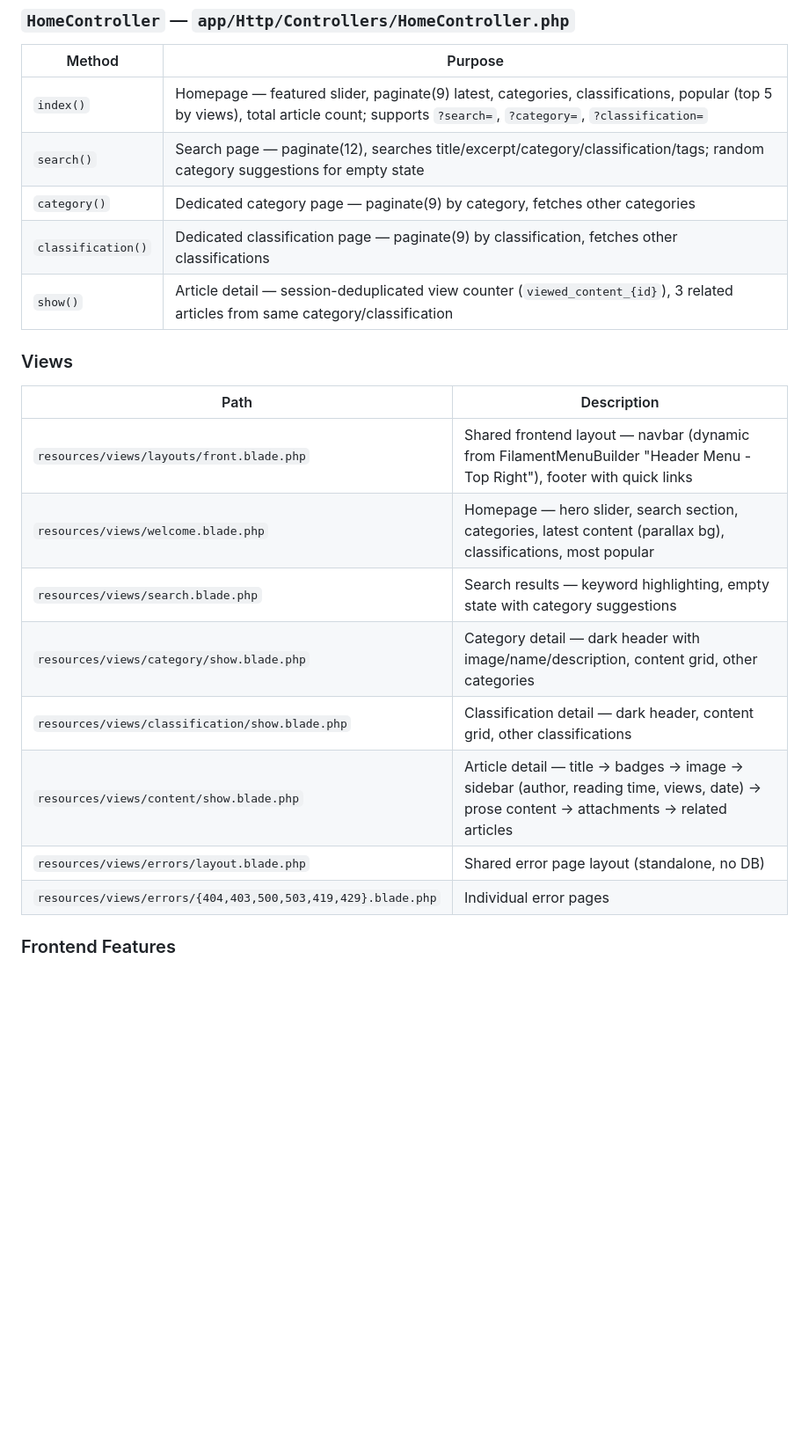
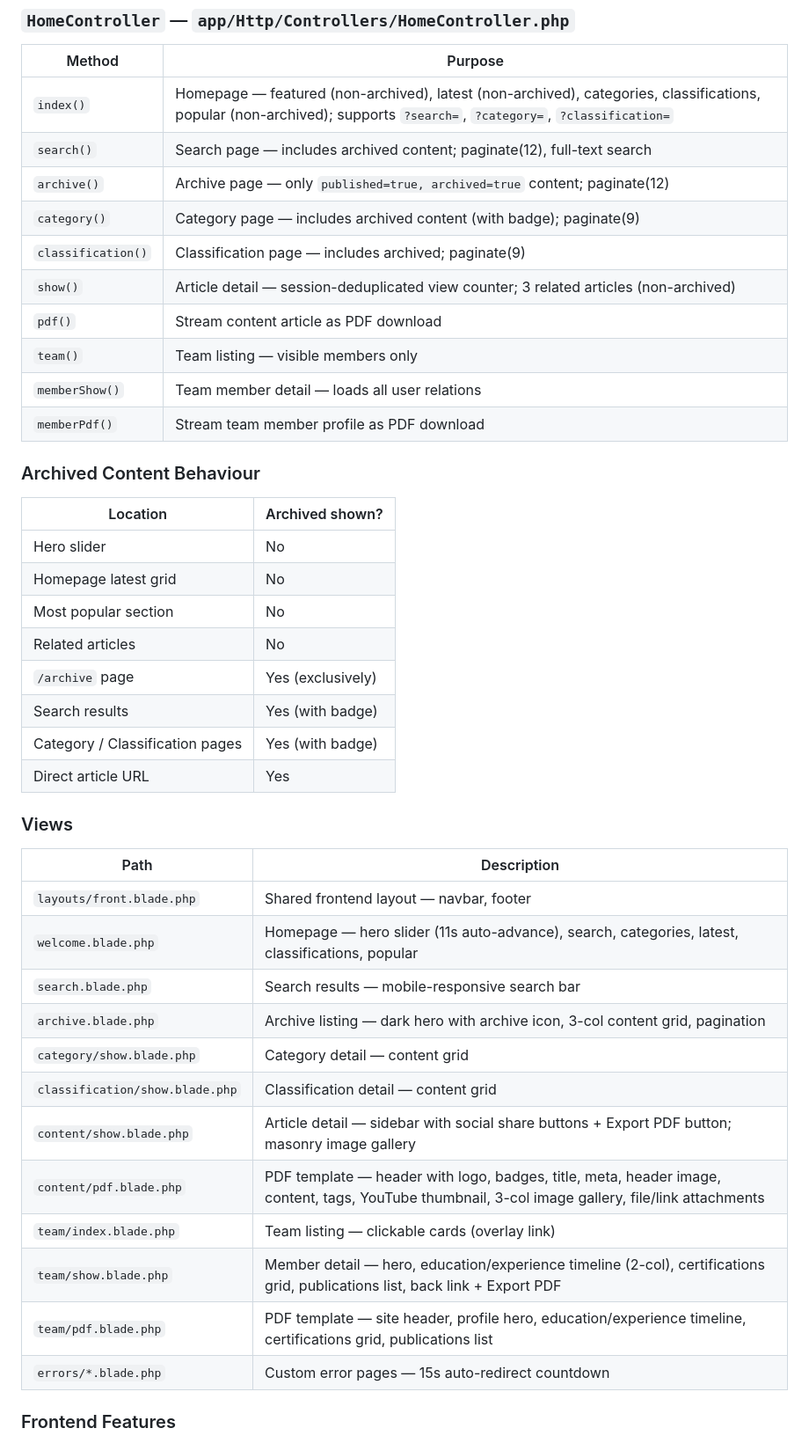
Before and after one commit to stechorosadi/filamentphp, a Markdown page: ARCHITECTURE.md, the part around one of its changes. Shown at 88% size. Drawn GitHub-style; blank space fills up the shorter version.

```diff
--- a/ARCHITECTURE.md
+++ b/ARCHITECTURE.md
@@ -291,23 +400,45 @@ All policies delegate to `$authUser->can('Action:ModelName')` (Spatie permission
 
 | Method | Purpose |
 |---|---|
-| `index()` | Homepage — featured slider, paginate(9) latest, categories, classifications, popular (top 5 by views), total article count; supports `?search=`, `?category=`, `?classification=` |
-| `search()` | Search page — paginate(12), searches title/excerpt/category/classification/tags; random category suggestions for empty state |
-| `category()` | Dedicated category page — paginate(9) by category, fetches other categories |
-| `classification()` | Dedicated classification page — paginate(9) by classification, fetches other classifications |
-| `show()` | Article detail — session-deduplicated view counter (`viewed_content_{id}`), 3 related articles from same category/classification |
+| `index()` | Homepage — featured (non-archived), latest (non-archived), categories, classifications, popular (non-archived); supports `?search=`, `?category=`, `?classification=` |
+| `search()` | Search page — includes archived content; paginate(12), full-text search |
+| `archive()` | Archive page — only `published=true, archived=true` content; paginate(12) |
+| `category()` | Category page — includes archived content (with badge); paginate(9) |
+| `classification()` | Classification page — includes archived; paginate(9) |
+| `show()` | Article detail — session-deduplicated view counter; 3 related articles (non-archived) |
+| `pdf()` | Stream content article as PDF download |
+| `team()` | Team listing — visible members only |
+| `memberShow()` | Team member detail — loads all user relations |
+| `memberPdf()` | Stream team member profile as PDF download |
+
+### Archived Content Behaviour
+
+| Location | Archived shown? |
+|---|---|
+| Hero slider | No |
+| Homepage latest grid | No |
+| Most popular section | No |
+| Related articles | No |
+| `/archive` page | Yes (exclusively) |
+| Search results | Yes (with badge) |
+| Category / Classification pages | Yes (with badge) |
+| Direct article URL | Yes |
 
 ### Views
 
 | Path | Description |
 |---|---|
-| `resources/views/layouts/front.blade.php` | Shared frontend layout — navbar (dynamic from FilamentMenuBuilder "Header Menu - Top Right"), footer with quick links |
-| `resources/views/welcome.blade.php` | Homepage — hero slider, search section, categories, latest content (parallax bg), classifications, most popular |
-| `resources/views/search.blade.php` | Search results — keyword highlighting, empty state with category suggestions |
-| `resources/views/category/show.blade.php` | Category detail — dark header with image/name/description, content grid, other categories |
-| `resources/views/classification/show.blade.php` | Classification detail — dark header, content grid, other classifications |
-| `resources/views/content/show.blade.php` | Article detail — title → badges → image → sidebar (author, reading time, views, date) → prose content → attachments → related articles |
-| `resources/views/errors/layout.blade.php` | Shared error page layout (standalone, no DB) |
-| `resources/views/errors/{404,403,500,503,419,429}.blade.php` | Individual error pages |
+| `layouts/front.blade.php` | Shared frontend layout — navbar, footer |
+| `welcome.blade.php` | Homepage — hero slider (11s auto-advance), search, categories, latest, classifications, popular |
+| `search.blade.php` | Search results — mobile-responsive search bar |
+| `archive.blade.php` | Archive listing — dark hero with archive icon, 3-col content grid, pagination |
+| `category/show.blade.php` | Category detail — content grid |
+| `classification/show.blade.php` | Classification detail — content grid |
+| `content/show.blade.php` | Article detail — sidebar with social share buttons + Export PDF button; masonry image gallery |
+| `content/pdf.blade.php` | PDF template — header with logo, badges, title, meta, header image, content, tags, YouTube thumbnail, 3-col image gallery, file/link attachments |
+| `team/index.blade.php` | Team listing — clickable cards (overlay link) |
+| `team/show.blade.php` | Member detail — hero, education/experience timeline (2-col), certifications grid, publications list, back link + Export PDF |
+| `team/pdf.blade.php` | PDF template — site header, profile hero, education/experience timeline, certifications grid, publications list |
+| `errors/*.blade.php` | Custom error pages — 15s auto-redirect countdown |
 
 ### Frontend Features
```
Also changed, not shown: other parts of ARCHITECTURE.md (+196 -124 lines), DOCUMENTATION.md (+149 -104 lines).
